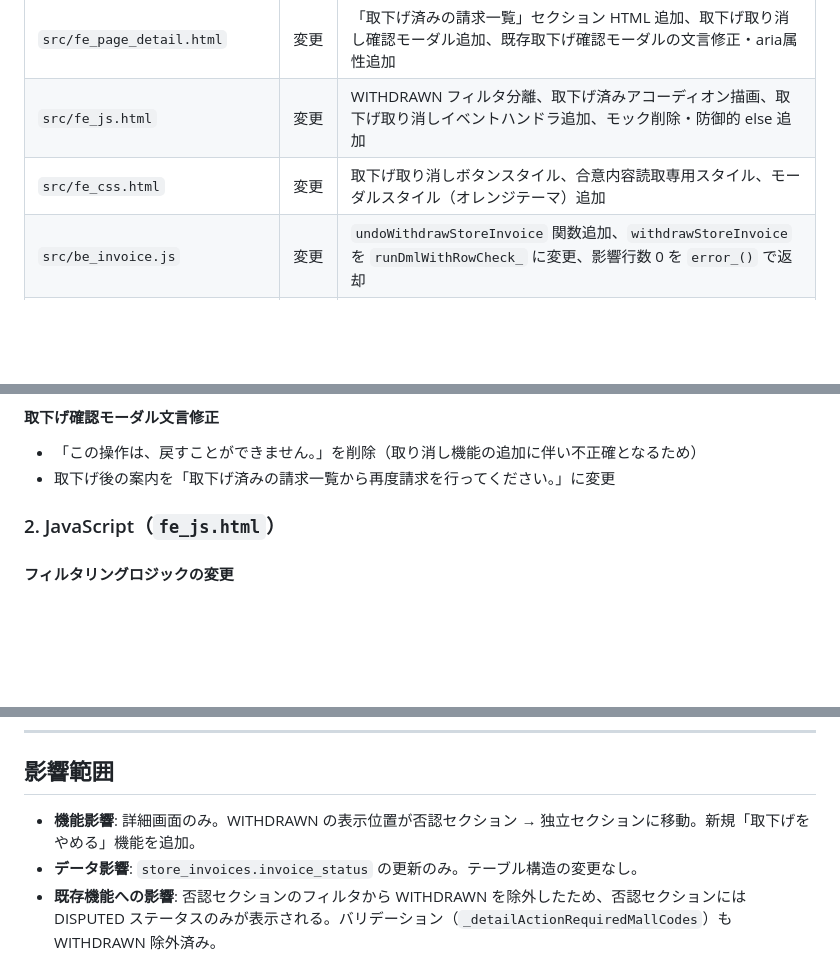
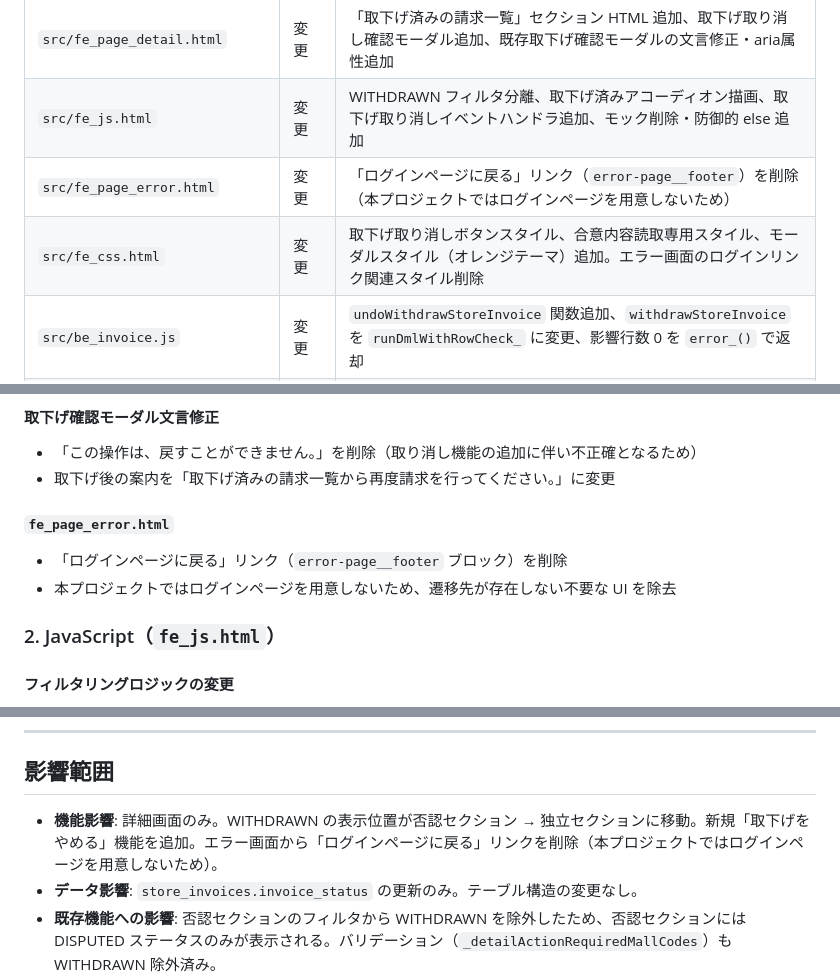
Before and after one commit to USEN-PAY-Products/connect-wholesale-gas-poc, a Markdown page: docs/PR_作業まとめ_MYP-3712.md, 3 parts joined by grey strips. GitHub-like rendering; blank space fills up the shorter version.

Commit message:
対応ドキュメントを修正

```diff
--- a/docs/PR_作業まとめ_MYP-3712.md
+++ b/docs/PR_作業まとめ_MYP-3712.md
@@ -17,7 +17,8 @@
 |----------|---------|---------|
 | `src/fe_page_detail.html` | 変更 | 「取下げ済みの請求一覧」セクション HTML 追加、取下げ取り消し確認モーダル追加、既存取下げ確認モーダルの文言修正・aria属性追加 |
 | `src/fe_js.html` | 変更 | WITHDRAWN フィルタ分離、取下げ済みアコーディオン描画、取下げ取り消しイベントハンドラ追加、モック削除・防御的 else 追加 |
-| `src/fe_css.html` | 変更 | 取下げ取り消しボタンスタイル、合意内容読取専用スタイル、モーダルスタイル（オレンジテーマ）追加 |
+| `src/fe_page_error.html` | 変更 | 「ログインページに戻る」リンク（`error-page__footer`）を削除（本プロジェクトではログインページを用意しないため） |
+| `src/fe_css.html` | 変更 | 取下げ取り消しボタンスタイル、合意内容読取専用スタイル、モーダルスタイル（オレンジテーマ）追加。エラー画面のログインリンク関連スタイル削除 |
 | `src/be_invoice.js` | 変更 | `undoWithdrawStoreInvoice` 関数追加、`withdrawStoreInvoice` を `runDmlWithRowCheck_` に変更、影響行数 0 を `error_()` で返却 |
 | `src/db_bq_connection.js` | 変更 | `runDmlWithRowCheck_` ユーティリティ関数追加 |
 | `.github/workflows/deploy.yml` | 変更 | Google 審査対応のため自動デプロイを一時停止（コメントアウト） |
@@ -80,6 +83,11 @@ DISPUTED → [請求取り下げ] → WITHDRAWN → [取下げをやめる] →
 
 - 「この操作は、戻すことができません。」を削除（取り消し機能の追加に伴い不正確となるため）
 - 取下げ後の案内を「取下げ済みの請求一覧から再度請求を行ってください。」に変更
+
+#### `fe_page_error.html`
+
+- 「ログインページに戻る」リンク（`error-page__footer` ブロック）を削除
+- 本プロジェクトではログインページを用意しないため、遷移先が存在しない不要な UI を除去
 
 ### 2. JavaScript（`fe_js.html`）
 
@@ -225,7 +234,7 @@ function runDmlWithRowCheck_(projectId, sql) {
 
 ## 影響範囲
 
-- **機能影響**: 詳細画面のみ。WITHDRAWN の表示位置が否認セクション → 独立セクションに移動。新規「取下げをやめる」機能を追加。
+- **機能影響**: 詳細画面のみ。WITHDRAWN の表示位置が否認セクション → 独立セクションに移動。新規「取下げをやめる」機能を追加。エラー画面から「ログインページに戻る」リンクを削除（本プロジェクトではログインページを用意しないため）。
 - **データ影響**: `store_invoices.invoice_status` の更新のみ。テーブル構造の変更なし。
 - **既存機能への影響**: 否認セクションのフィルタから WITHDRAWN を除外したため、否認セクションには DISPUTED ステータスのみが表示される。バリデーション（`_detailActionRequiredMallCodes`）も WITHDRAWN 除外済み。
 - **デプロイ**: GitHub Actions の自動デプロイを一時停止中（Google 審査対応）。手動 `npm run push:dev` でデプロイ。
```
Also changed, not shown: other parts of docs/PR_作業まとめ_MYP-3712.md (+4 -1 lines).
